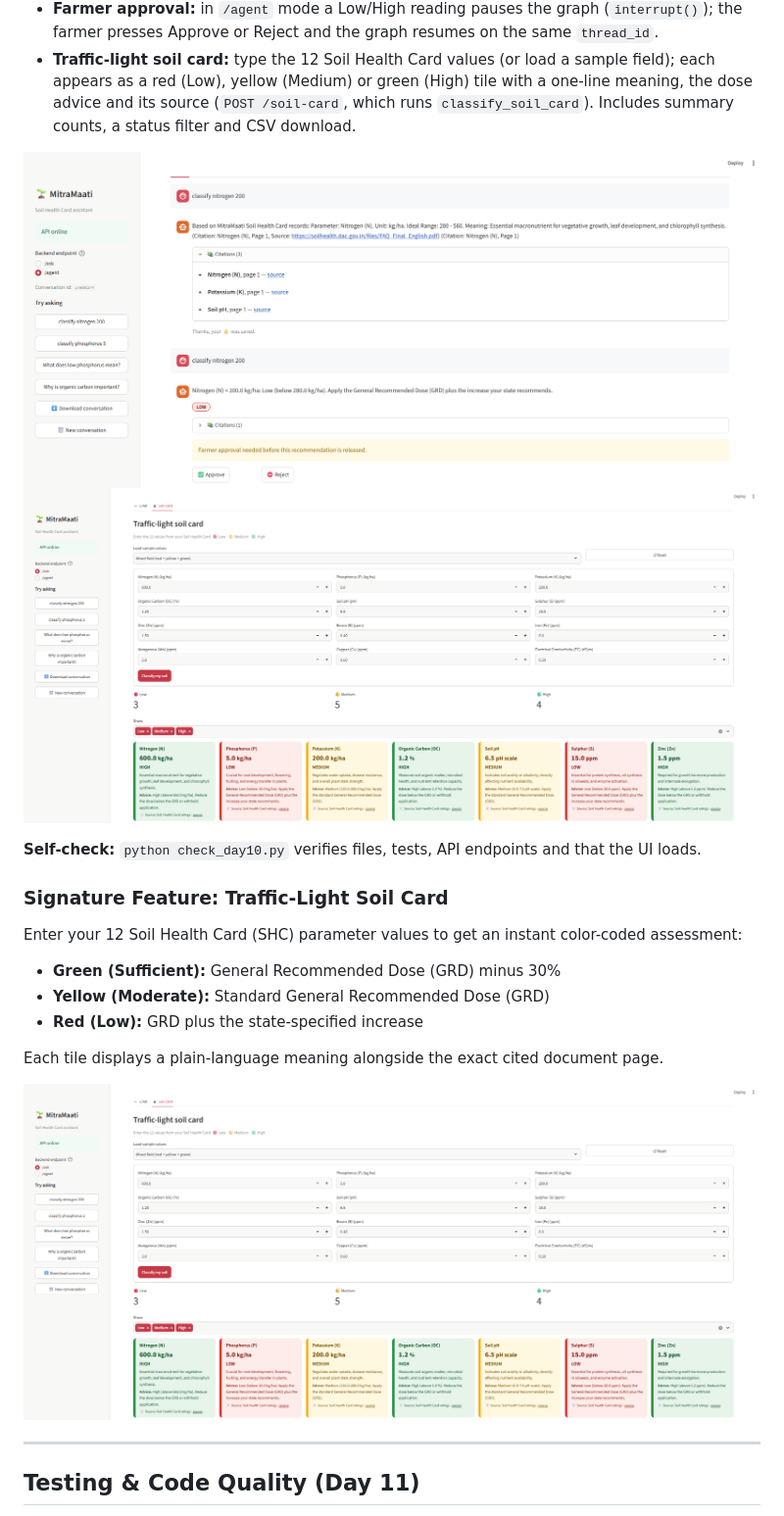
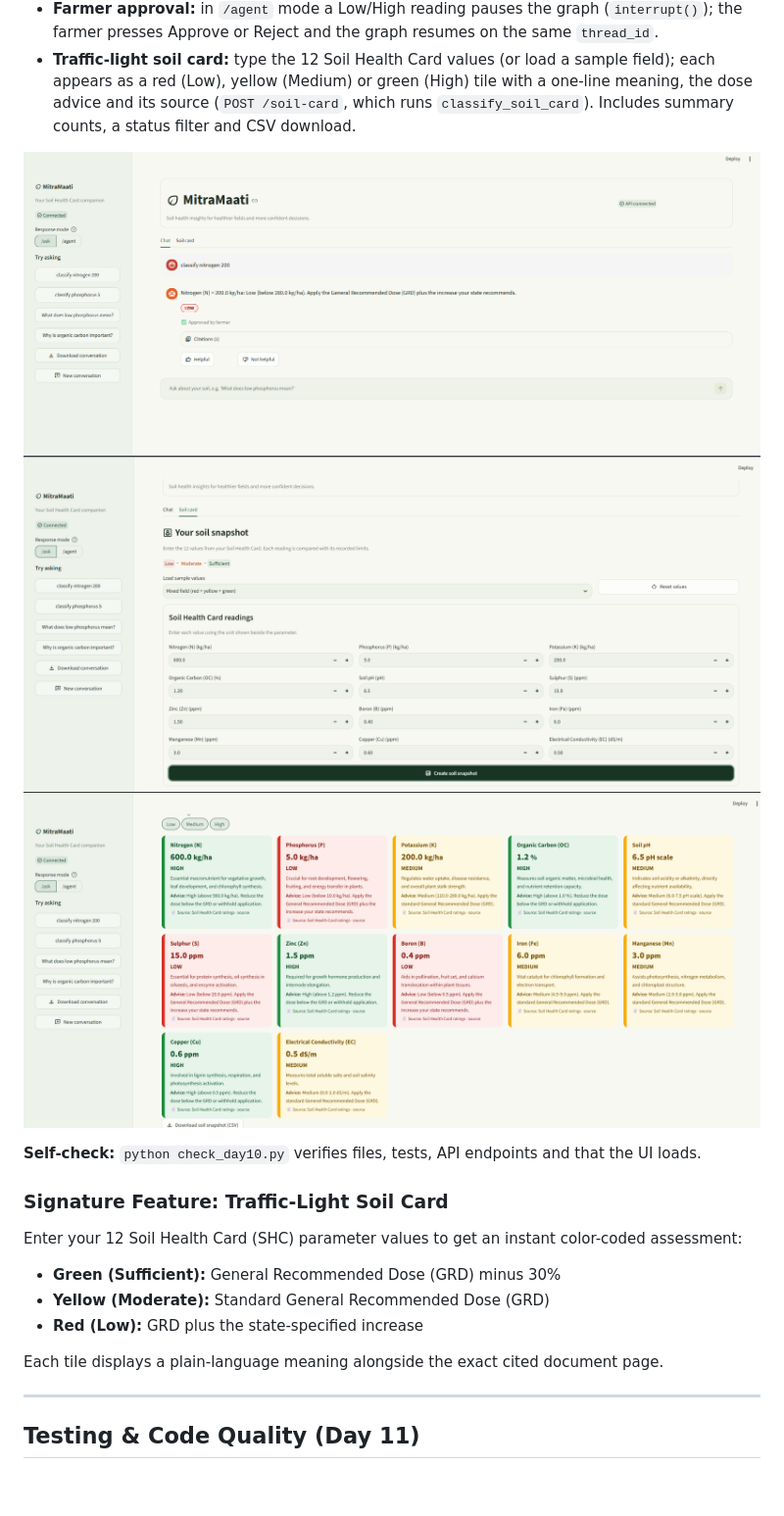
Before and after one commit to Priyu49/Examate-15days_Project-, a Markdown page: README.md, the part around the change. Shown at 98% size. Rendered like a GitHub page; pictures changed too: docs/ui_chat.png, docs/ui_soil_card.png, docs/ui_soil_card_input.png (added); blank space fills up the shorter version.

Commit message:
docs: refresh README UI screenshots

```diff
--- a/README.md
+++ b/README.md
@@ -101,8 +101,9 @@ An automated evaluation runner (`eval/run_eval.py`) was executed against the pro
 - **Farmer approval:** in `/agent` mode a Low/High reading pauses the graph (`interrupt()`); the farmer presses Approve or Reject and the graph resumes on the same `thread_id`.
 - **Traffic-light soil card:** type the 12 Soil Health Card values (or load a sample field); each appears as a red (Low), yellow (Medium) or green (High) tile with a one-line meaning, the dose advice and its source (`POST /soil-card`, which runs `classify_soil_card`). Includes summary counts, a status filter and CSV download.
 
-![Chat with citations and approval](docs/ui_chat.png)
-![Traffic-light soil card](docs/ui_soil_card.png)
+![MitraMaati chat showing a soil classification response](docs/ui_chat.png)
+![Soil card form with the 12 parameter input fields](docs/ui_soil_card_input.png)
+![Traffic-light soil card showing all 12 parameter assessments](docs/ui_soil_card.png)
 
 **Self-check:** `python check_day10.py` verifies files, tests, API endpoints and that the UI loads.
 
@@ -114,8 +115,6 @@ Enter your 12 Soil Health Card (SHC) parameter values to get an instant color-co
 - **Red (Low):** GRD plus the state-specified increase
 
 Each tile displays a plain-language meaning alongside the exact cited document page.
-
-![MitraMaati Traffic-Light Soil Card Screenshot](docs/ui_soil_card.png)
 
 ---
 
```
